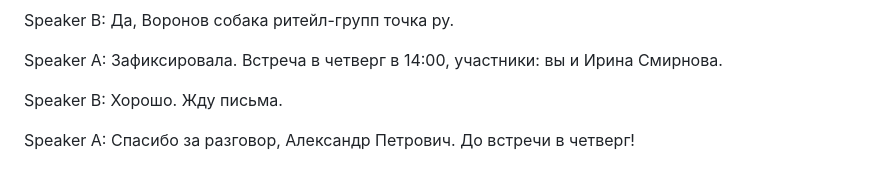
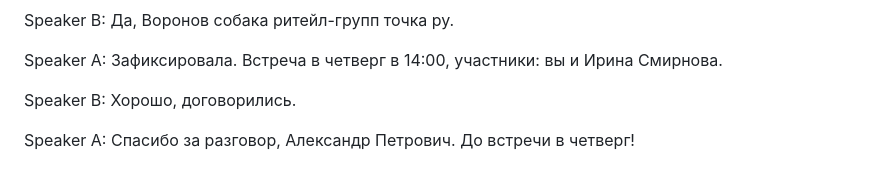
Before and after one commit to AlexLvGulyaev/meeting-audit-bot, a Markdown page: examples/sample-b2b-sales-call-retail.md, the part around the change. GitHub-like rendering.

```diff
--- a/examples/sample-b2b-sales-call-retail.md
+++ b/examples/sample-b2b-sales-call-retail.md
@@ -52,7 +52,7 @@ Speaker A:
 Зафиксировала. Встреча в четверг в 14:00, участники: вы и Ирина Смирнова.
 
 Speaker B:
-Хорошо. Жду письма.
+Хорошо, договорились.
 
 Speaker A:
 Спасибо за разговор, Александр Петрович. До встречи в четверг!
```
Also changed, not shown: prompts/v1/sales-call.md (+27 -22 lines).
